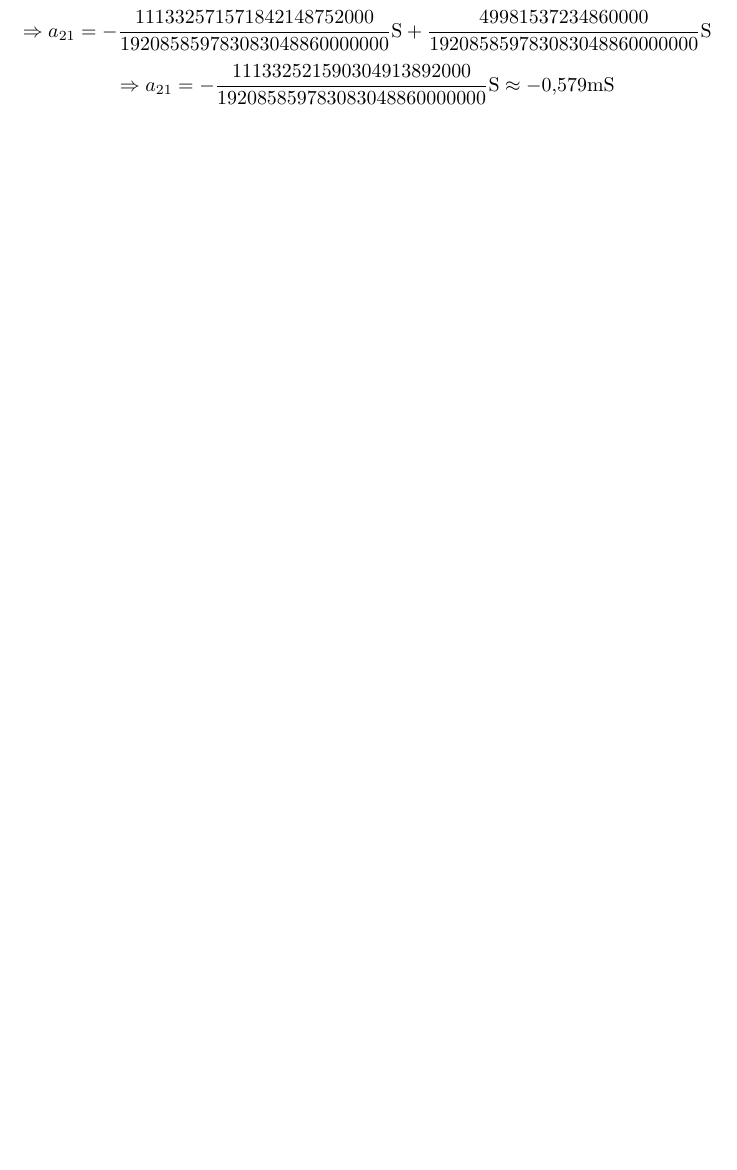
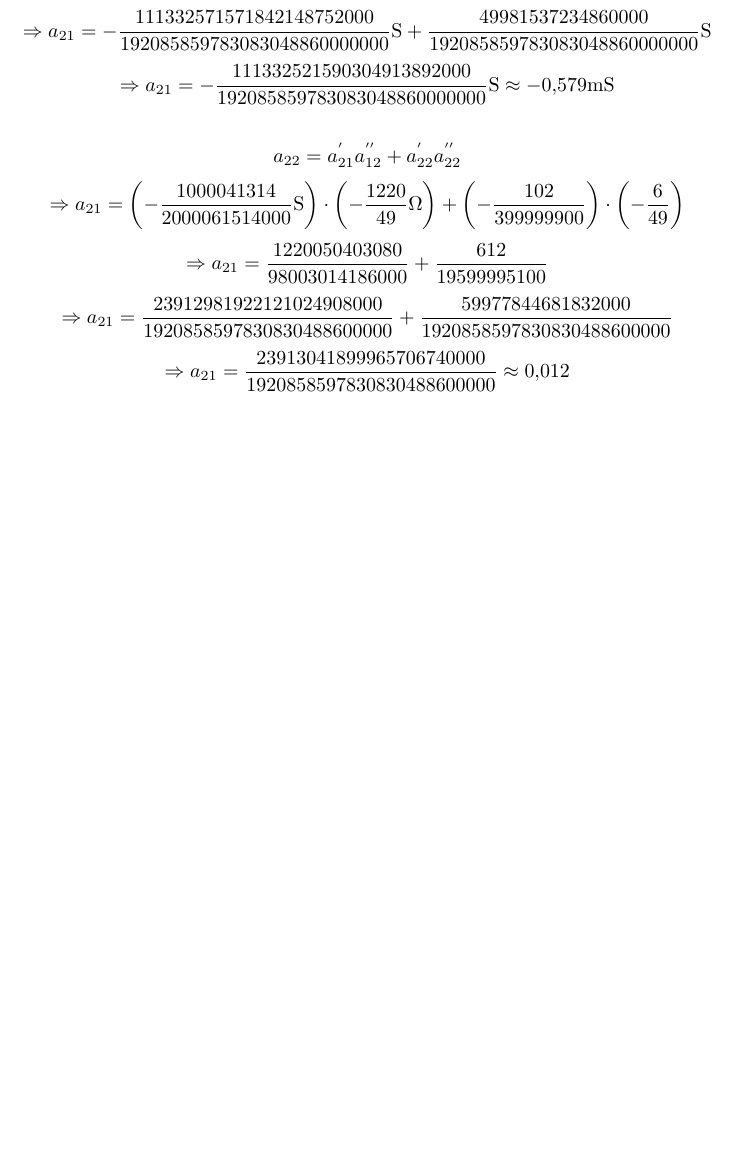
Before and after one commit to PLLima/-ENG10001-Electrical-Circuits-I, a LaTeX document (P1/Report/report.tex): part of page 15 of 18, cut so that both start at the same text, the shorter picture padded with empty space. Compiled offline with pdfLaTeX.

Commit message:
feat: calculate a22

```diff
--- a/P1/Report/report.tex
+++ b/P1/Report/report.tex
@@ -849,6 +849,12 @@ $$ \Rightarrow a_{21} = - \frac{284011733176}{490015070930000} \text{S} + \frac{
 $$ \Rightarrow a_{21} = - \frac{111332571571842148752000}{192085859783083048860000000} \text{S} + \frac{49981537234860000}{192085859783083048860000000}\text{S} $$
 $$ \Rightarrow a_{21} = - \frac{111332521590304913892000}{192085859783083048860000000} \text{S} \approx - 0,\!579 \text{mS} $$
 
+$$ a_{22} = a^{'}_{21}a^{''}_{12} + a^{'}_{22}a^{''}_{22} $$
+$$ \Rightarrow a_{21} = \left(- \frac{1000041314}{2000061514000} \text{S}\right) \cdot \left(- \frac{1220}{49} \Omega\right) + \left(- \frac{102}{399999900}\right) \cdot \left(- \frac{6}{49}\right) $$
+$$ \Rightarrow a_{21} = \frac{1220050403080}{98003014186000} + \frac{612}{19599995100} $$
+$$ \Rightarrow a_{21} = \frac{23912981922121024908000}{1920858597830830488600000} + \frac{59977844681832000}{1920858597830830488600000} $$
+$$ \Rightarrow a_{21} = \frac{23913041899965706740000}{1920858597830830488600000} \approx 0,\!012 $$
+
 \section{Circuito Equivalente de Norton da Saída}
 
 Partindo do circuito de saída sorteado (figura \ref{ckt:output_1}), sabe-se de cara que, por não haver nenhuma fonte de tensão ou de corrente independente,
```
Also changed, not shown: P1/Report/report.pdf.
